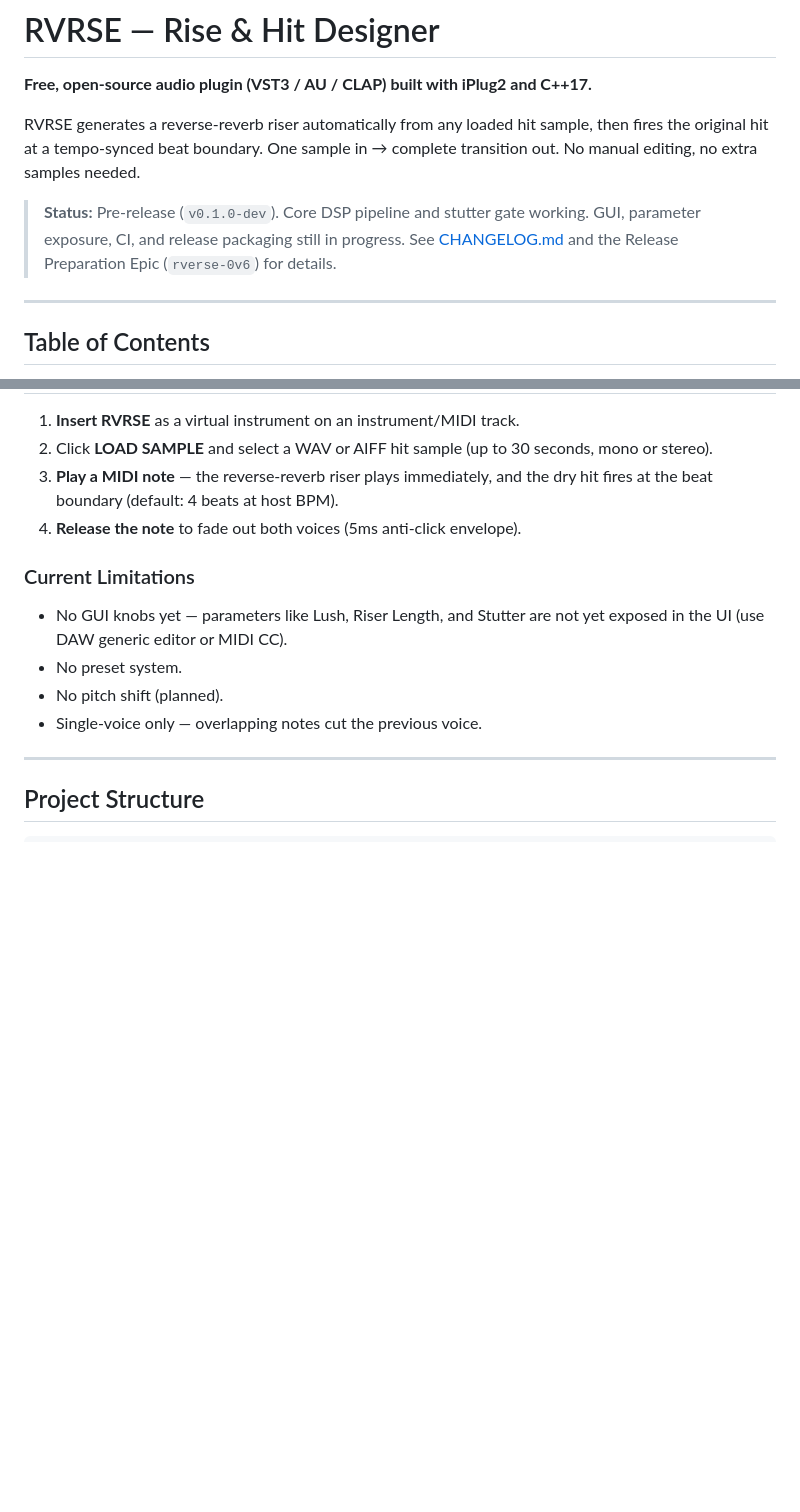
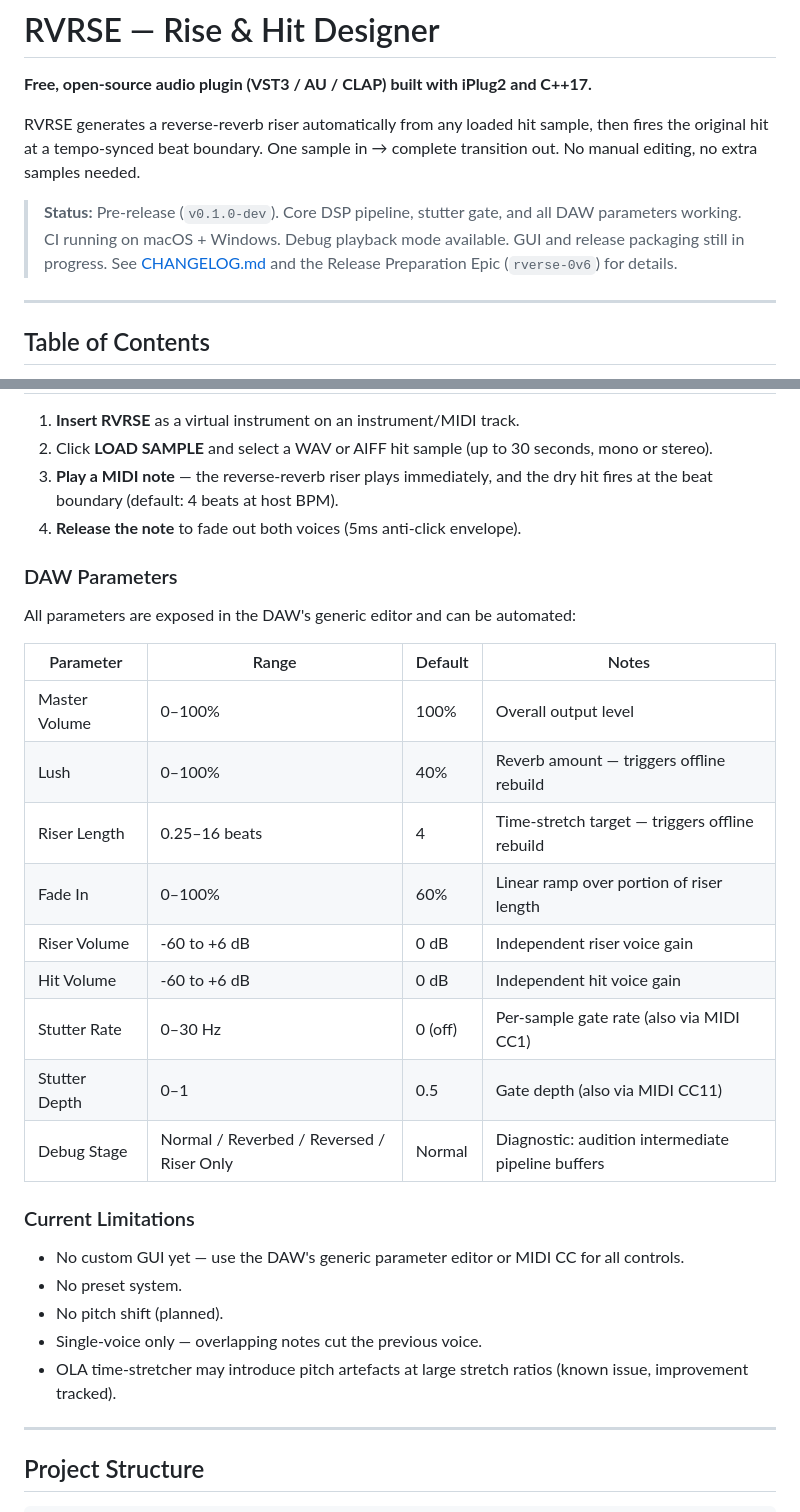
Before and after one commit to SamuFL/rverse, a Markdown page: README.md, 2 parts joined by grey strips. GitHub-like rendering; blank space fills up the shorter version.

```diff
--- a/README.md
+++ b/README.md
@@ -6,8 +6,9 @@ RVRSE generates a reverse-reverb riser automatically from any loaded hit sample,
 original hit at a tempo-synced beat boundary. One sample in → complete transition out. No manual
 editing, no extra samples needed.
 
-> **Status:** Pre-release (`v0.1.0-dev`). Core DSP pipeline and stutter gate working.
-> GUI, parameter exposure, CI, and release packaging still in progress.
+> **Status:** Pre-release (`v0.1.0-dev`). Core DSP pipeline, stutter gate, and all DAW
+> parameters working. CI running on macOS + Windows. Debug playback mode available.
+> GUI and release packaging still in progress.
 > See [CHANGELOG.md](./CHANGELOG.md) and the Release Preparation Epic (`rverse-0v6`) for details.
 
 ---
@@ -358,12 +362,29 @@ Build artefacts are in `build/RVRSE/`.
    at the beat boundary (default: 4 beats at host BPM).
 4. **Release the note** to fade out both voices (5ms anti-click envelope).
 
+### DAW Parameters
+
+All parameters are exposed in the DAW's generic editor and can be automated:
+
+| Parameter | Range | Default | Notes |
+|---|---|---|---|
+| Master Volume | 0–100% | 100% | Overall output level |
+| Lush | 0–100% | 40% | Reverb amount — triggers offline rebuild |
+| Riser Length | 0.25–16 beats | 4 | Time-stretch target — triggers offline rebuild |
+| Fade In | 0–100% | 60% | Linear ramp over portion of riser length |
+| Riser Volume | -60 to +6 dB | 0 dB | Independent riser voice gain |
+| Hit Volume | -60 to +6 dB | 0 dB | Independent hit voice gain |
+| Stutter Rate | 0–30 Hz | 0 (off) | Per-sample gate rate (also via MIDI CC1) |
+| Stutter Depth | 0–1 | 0.5 | Gate depth (also via MIDI CC11) |
+| Debug Stage | Normal / Reverbed / Reversed / Riser Only | Normal | Diagnostic: audition intermediate pipeline buffers |
+
 ### Current Limitations
 
-- No GUI knobs yet — parameters like Lush, Riser Length, and Stutter are not yet exposed in the UI (use DAW generic editor or MIDI CC).
+- No custom GUI yet — use the DAW's generic parameter editor or MIDI CC for all controls.
 - No preset system.
 - No pitch shift (planned).
 - Single-voice only — overlapping notes cut the previous voice.
+- OLA time-stretcher may introduce pitch artefacts at large stretch ratios (known issue, improvement tracked).
 
 ---
 
```
Also changed, not shown: other parts of README.md (+26 -21 lines), AGENTS.md (+15 -0 lines).
